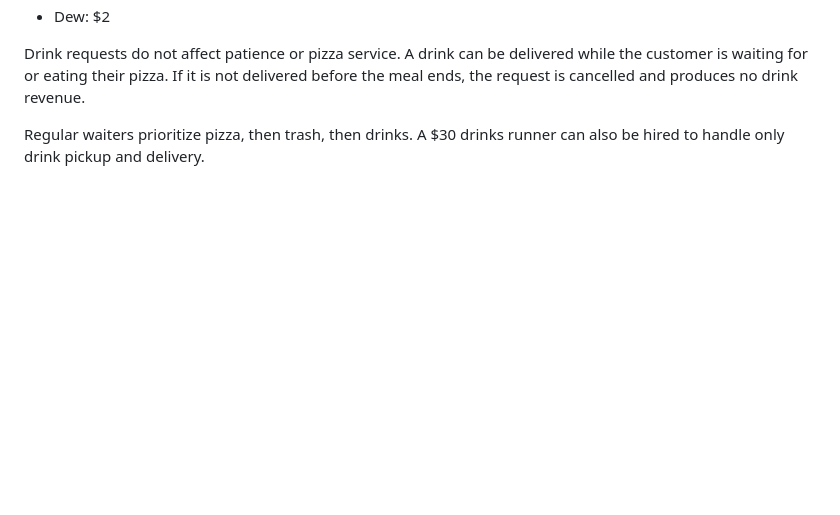
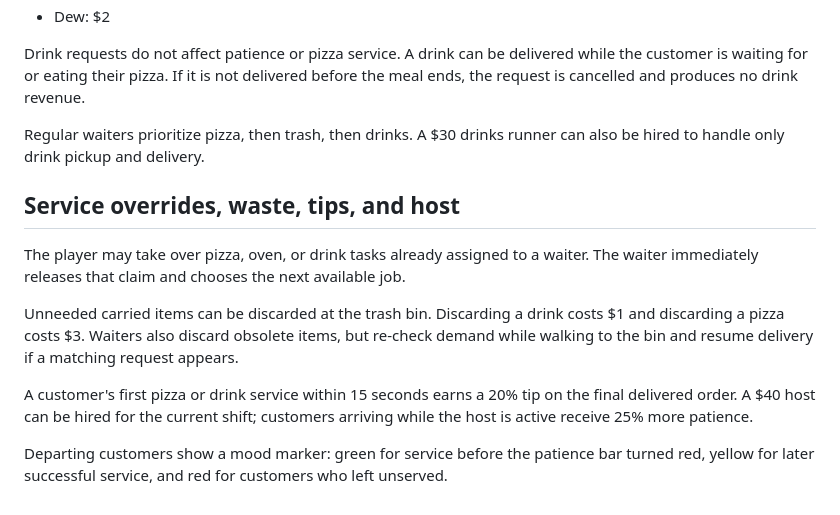
Before and after one commit to freakme83/notpizza, a Markdown page: README.md, the part around the change. Rendered like a GitHub page; blank space fills up the shorter version.

Commit message:
Document overrides waste tips and host

```diff
--- a/README.md
+++ b/README.md
@@ -81,3 +81,14 @@ The permanent Soda Cabinet upgrade costs $150. Once installed, each new customer
 Drink requests do not affect patience or pizza service. A drink can be delivered while the customer is waiting for or eating their pizza. If it is not delivered before the meal ends, the request is cancelled and produces no drink revenue.
 
 Regular waiters prioritize pizza, then trash, then drinks. A $30 drinks runner can also be hired to handle only drink pickup and delivery.
+
+
+## Service overrides, waste, tips, and host
+
+The player may take over pizza, oven, or drink tasks already assigned to a waiter. The waiter immediately releases that claim and chooses the next available job.
+
+Unneeded carried items can be discarded at the trash bin. Discarding a drink costs $1 and discarding a pizza costs $3. Waiters also discard obsolete items, but re-check demand while walking to the bin and resume delivery if a matching request appears.
+
+A customer's first pizza or drink service within 15 seconds earns a 20% tip on the final delivered order. A $40 host can be hired for the current shift; customers arriving while the host is active receive 25% more patience.
+
+Departing customers show a mood marker: green for service before the patience bar turned red, yellow for later successful service, and red for customers who left unserved.
```
